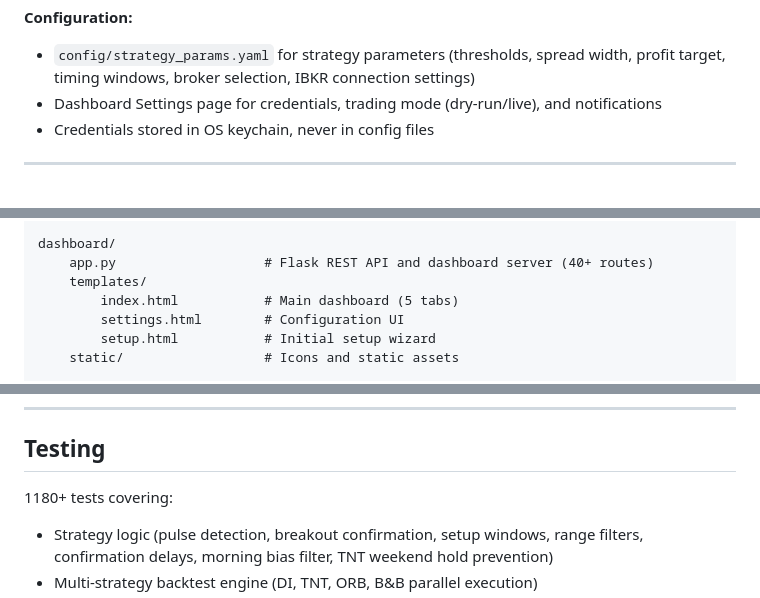
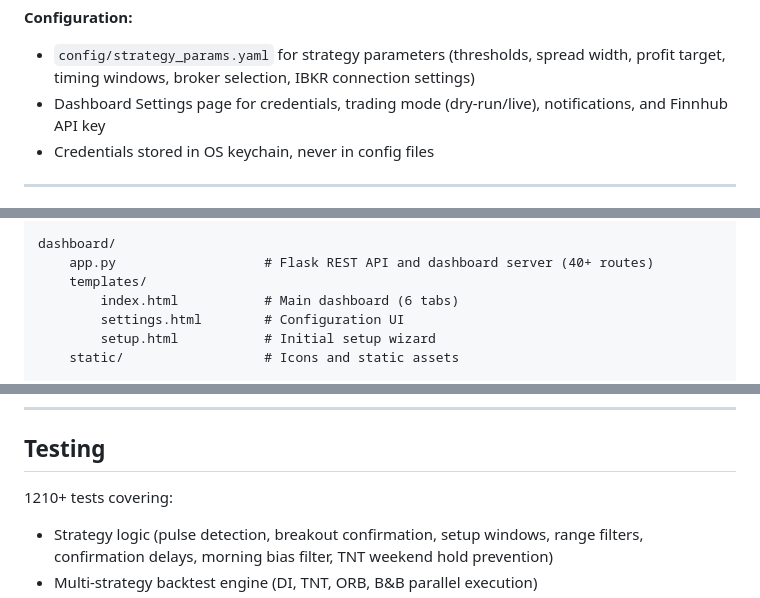
Before and after one commit to ccharafeddine/spx-income-trader, a Markdown page: README.md, 3 parts joined by grey strips. GitHub-like rendering.

```diff
--- a/README.md
+++ b/README.md
@@ -400,7 +402,7 @@ python app_desktop.py
 
 **Configuration:**
 - `config/strategy_params.yaml` for strategy parameters (thresholds, spread width, profit target, timing windows, broker selection, IBKR connection settings)
-- Dashboard Settings page for credentials, trading mode (dry-run/live), and notifications
+- Dashboard Settings page for credentials, trading mode (dry-run/live), notifications, and Finnhub API key
 - Credentials stored in OS keychain, never in config files
 
 ---
@@ -508,7 +511,7 @@ src/
 dashboard/
     app.py                   # Flask REST API and dashboard server (40+ routes)
     templates/
-        index.html           # Main dashboard (5 tabs)
+        index.html           # Main dashboard (6 tabs)
         settings.html        # Configuration UI
         setup.html           # Initial setup wizard
     static/                  # Icons and static assets
@@ -541,7 +544,7 @@ app_desktop.py               # Desktop app entry point (pywebview + Flask + sess
 
 ## Testing
 
-1180+ tests covering:
+1210+ tests covering:
 - Strategy logic (pulse detection, breakout confirmation, setup windows, range filters, confirmation delays, morning bias filter, TNT weekend hold prevention)
 - Multi-strategy backtest engine (DI, TNT, ORB, B&B parallel execution)
 - Position management (sizing, P&L calculation, exit triggers, partial fill tracking)
```
Also changed, not shown: other parts of README.md (+7 -3 lines).
